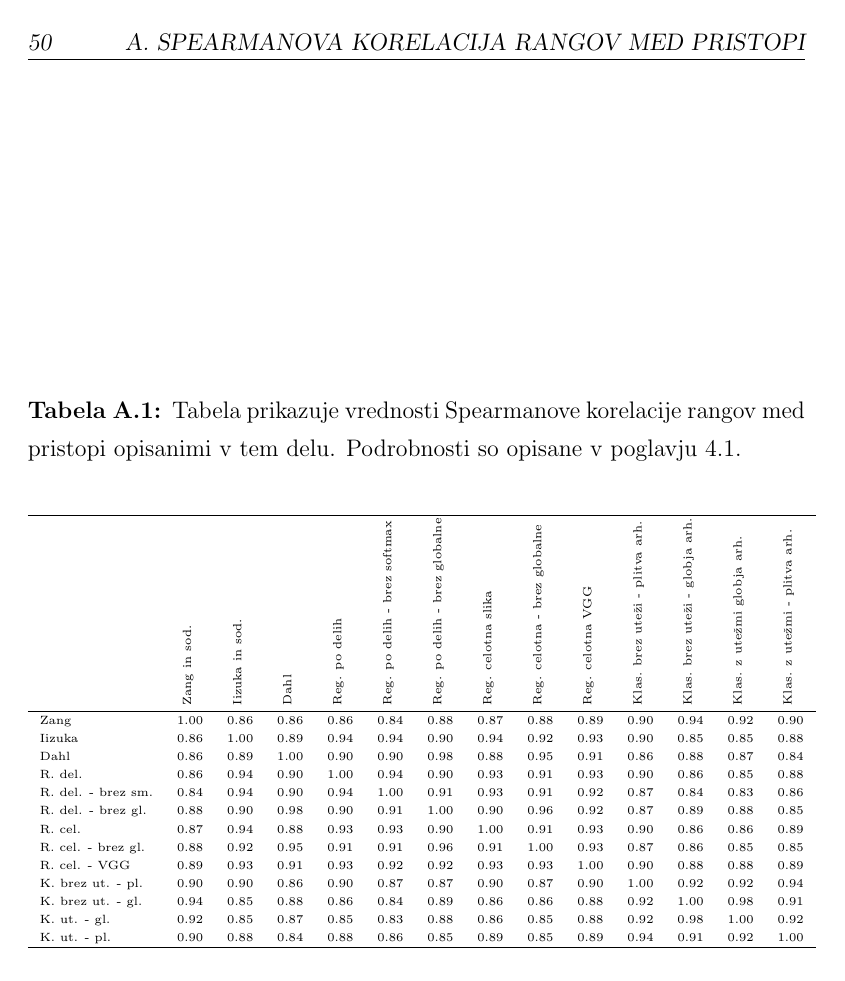
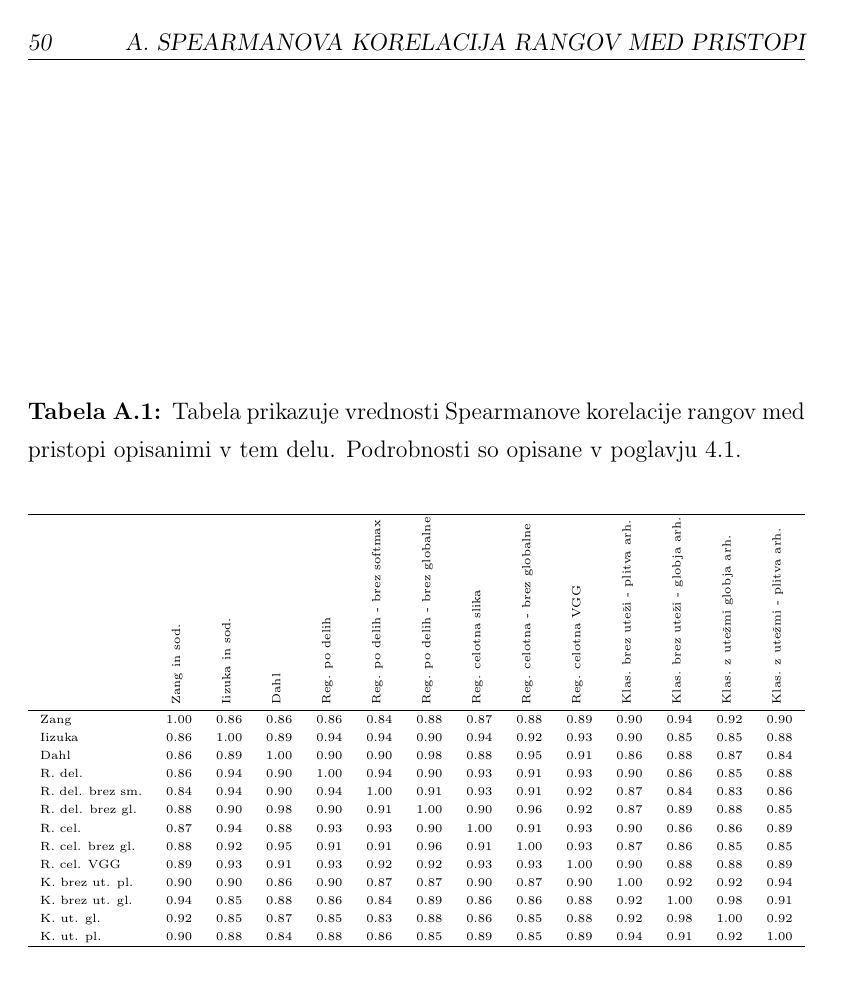
Before and after one commit to PrimozGodec/MasterThesis, a LaTeX thesis (primoz_godec_colorization.tex): page 64 of 74. Compiled offline with pdfLaTeX.

Commit message:
Fixed overfull boxes and too large floats

```diff
--- a/primoz_godec_colorization.tex
+++ b/primoz_godec_colorization.tex
@@ -907,15 +907,15 @@ Zang  & 1.00    &0.86    &0.86    &0.86    &0.84    &0.88    &0.87    &0.88    &
 Iizuka &0.86    &1.00    &0.89    &0.94    &0.94    &0.90    &0.94    &0.92    &0.93    &0.90    &0.85    &0.85    &0.88     \\
 Dahl      &0.86   &0.89   &1.00  &0.90   &0.90   &0.98    &0.88    &0.95    &0.91    &0.86    &0.88    &0.87    &0.84     \\
 R. del.&0.86    &0.94    &0.90    &1.00    &0.94    &0.90    &0.93    &0.91    &0.93    &0.90    &0.86    &0.85    &0.88     \\
-R. del. - brez sm.&0.84   &0.94   &0.90    &0.94    &1.00    &0.91    &0.93    &0.91    &0.92    &0.87    &0.84    &0.83    &0.86    \\
-R. del. - brez gl.&0.88  &0.90  &0.98    &0.90  &0.91    &1.00    &0.90    &0.96    &0.92    &0.87    &0.89    &0.88    &0.85    \\
+R. del. brez sm.&0.84   &0.94   &0.90    &0.94    &1.00    &0.91    &0.93    &0.91    &0.92    &0.87    &0.84    &0.83    &0.86    \\
+R. del. brez gl.&0.88  &0.90  &0.98    &0.90  &0.91    &1.00    &0.90    &0.96    &0.92    &0.87    &0.89    &0.88    &0.85    \\
 R. cel.&0.87  &0.94  &0.88    &0.93  &0.93    &0.90    &1.00    &0.91    &0.93    &0.90    &0.86    &0.86    &0.89    \\
-R. cel. - brez gl.&0.88  &0.92  &0.95    &0.91  &0.91    &0.96    &0.91    &1.00    &0.93    &0.87    &0.86    &0.85    &0.85    \\
-R. cel. - VGG&0.89  &0.93    &0.91    &0.93    &0.92    &0.92    &0.93    &0.93    &1.00    &0.90    &0.88    &0.88    &0.89    \\
-K. brez ut. - pl. &0.90  &0.90    &0.86    &0.90    &0.87    &0.87    &0.90    &0.87    &0.90    &1.00    &0.92    &0.92    &0.94    \\
-K. brez ut. - gl.&0.94  &0.85    &0.88    &0.86    &0.84    &0.89    &0.86    &0.86    &0.88    &0.92    &1.00    &0.98    &0.91    \\
-K. ut. - gl.&0.92  &0.85    &0.87    &0.85    &0.83    &0.88    &0.86    &0.85    &0.88    &0.92    &0.98    &1.00    &0.92    \\
-K. ut. - pl.&0.90  &0.88    &0.84    &0.88    &0.86    &0.85    &0.89    &0.85    &0.89    &0.94    &0.91    &0.92    &1.00    \\
+R. cel. brez gl.&0.88  &0.92  &0.95    &0.91  &0.91    &0.96    &0.91    &1.00    &0.93    &0.87    &0.86    &0.85    &0.85    \\
+R. cel. VGG&0.89  &0.93    &0.91    &0.93    &0.92    &0.92    &0.93    &0.93    &1.00    &0.90    &0.88    &0.88    &0.89    \\
+K. brez ut. pl. &0.90  &0.90    &0.86    &0.90    &0.87    &0.87    &0.90    &0.87    &0.90    &1.00    &0.92    &0.92    &0.94    \\
+K. brez ut. gl.&0.94  &0.85    &0.88    &0.86    &0.84    &0.89    &0.86    &0.86    &0.88    &0.92    &1.00    &0.98    &0.91    \\
+K. ut. gl.&0.92  &0.85    &0.87    &0.85    &0.83    &0.88    &0.86    &0.85    &0.88    &0.92    &0.98    &1.00    &0.92    \\
+K. ut. pl.&0.90  &0.88    &0.84    &0.88    &0.86    &0.85    &0.89    &0.85    &0.89    &0.94    &0.91    &0.92    &1.00    \\
 \hline
 \end{tabular}
 \end{center}
```
Also changed, not shown: front_pages/slo/avtorske_pravice.tex (+1 -1 lines), primoz_godec_colorization.tex (12 more changed lines).
